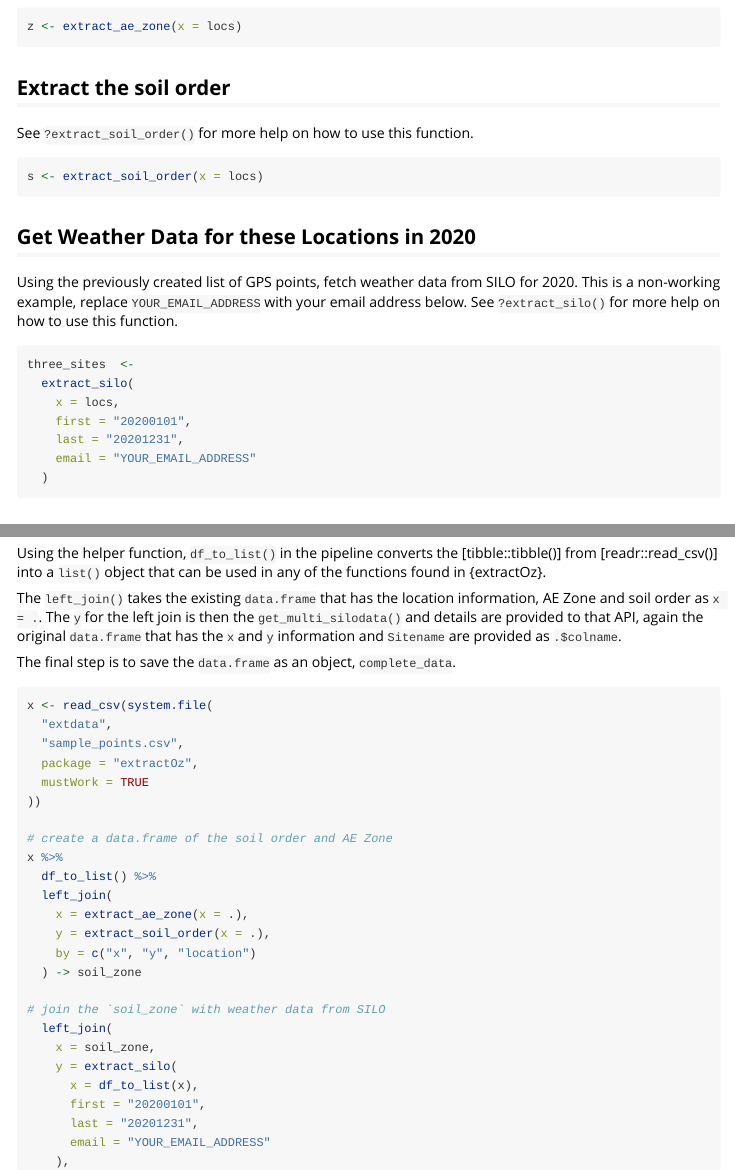
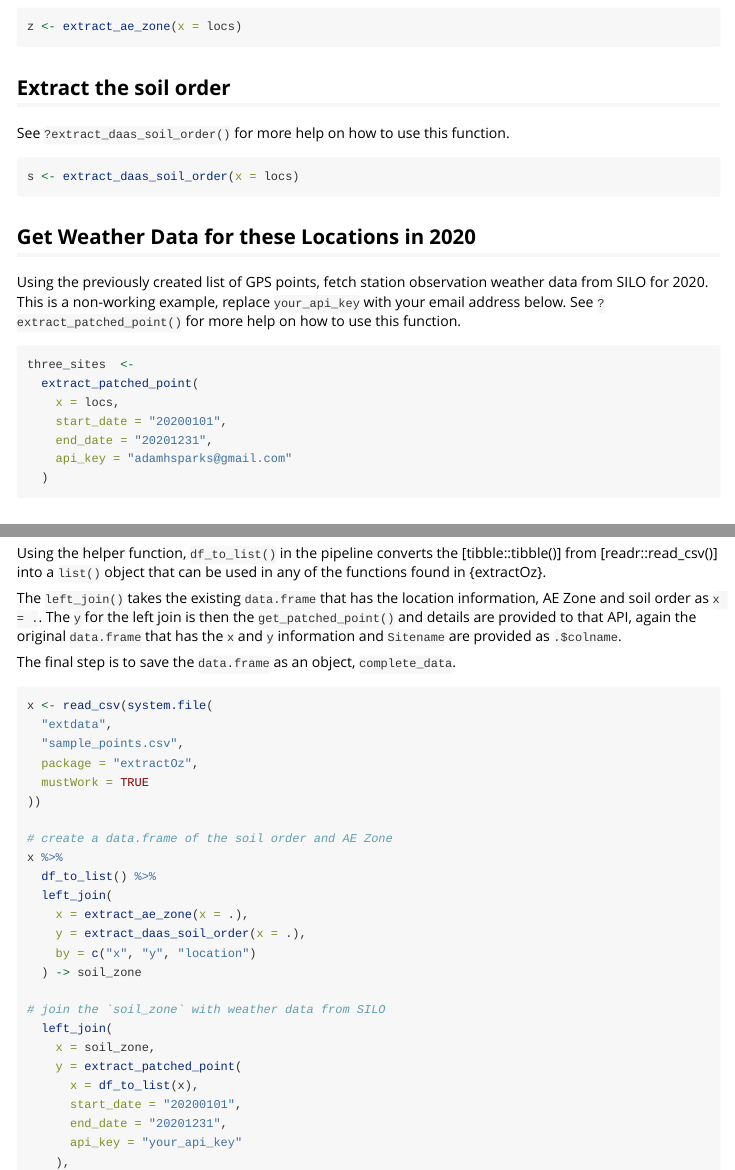
Before and after one commit to DPIRD-FSI/extractOz, an R Markdown document (vignettes/extractOz.Rmd): the page in a window 1100 px wide, from 510 px down, and a second part further down, joined at a grey line. Rendered offline with R 4.5, knitr and Pandoc, with nearby package versions.

Commit message:
Fix vignette examples

````diff
--- a/vignettes/extractOz.Rmd
+++ b/vignettes/extractOz.Rmd
@@ -43,25 +43,25 @@ z <- extract_ae_zone(x = locs)
 
 ## Extract the soil order
 
-See `?extract_soil_order()` for more help on how to use this function.
+See `?extract_daas_soil_order()` for more help on how to use this function.
 
 ```{r extract-soil, eval=FALSE}
-s <- extract_soil_order(x = locs)
+s <- extract_daas_soil_order(x = locs)
 ```
 
 ## Get Weather Data for these Locations in 2020
 
-Using the previously created list of GPS points, fetch weather data from SILO for 2020.
-This is a non-working example, replace `YOUR_EMAIL_ADDRESS` with your email address below.
-See `?extract_silo()` for more help on how to use this function.
+Using the previously created list of GPS points, fetch station observation weather data from SILO for 2020.
+This is a non-working example, replace `your_api_key` with your email address below.
+See `?extract_patched_point()` for more help on how to use this function.
 
 ```{r get-weather, eval=FALSE}
 three_sites  <-
-  extract_silo(
+  extract_patched_point(
     x = locs,
-    first = "20200101",
-    last = "20201231",
-    email = "YOUR_EMAIL_ADDRESS"
+    start_date = "20200101",
+    end_date = "20201231",
+    api_key = "adamhsparks@gmail.com"
   )
 ```
 
@@ -84,7 +84,7 @@ The CSV file is included in this package so that you can run this example yourse
 Using the helper function, `df_to_list()` in the pipeline converts the [tibble::tibble()] from [readr::read_csv()] into a `list()` object that can be used in any of the functions found in {extractOz}.
 
 The `left_join()` takes the existing `data.frame` that has the location information, AE Zone and soil order as `x = .`.
-The `y` for the left join is then the `get_multi_silodata()` and details are provided to that API, again the original `data.frame` that has the `x` and `y` information and `Sitename` are provided as `.$colname`.
+The `y` for the left join is then the `get_patched_point()` and details are provided to that API, again the original `data.frame` that has the `x` and `y` information and `Sitename` are provided as `.$colname`.
 
 The final step is to save the `data.frame` as an object, `complete_data`.
 
@@ -101,18 +101,18 @@ x %>%
   df_to_list() %>%
   left_join(
     x = extract_ae_zone(x = .),
-    y = extract_soil_order(x = .),
+    y = extract_daas_soil_order(x = .),
     by = c("x", "y", "location")
   ) -> soil_zone
 
 # join the `soil_zone` with weather data from SILO
   left_join(
     x = soil_zone,
-    y = extract_silo(
+    y = extract_patched_point(
       x = df_to_list(x),
-      first = "20200101",
-      last = "20201231",
-      email = "YOUR_EMAIL_ADDRESS"
+      start_date = "20200101",
+      end_date = "20201231",
+      api_key = "your_api_key"
     ),
     by = c("location" = "location")
   ) -> complete_data
````
